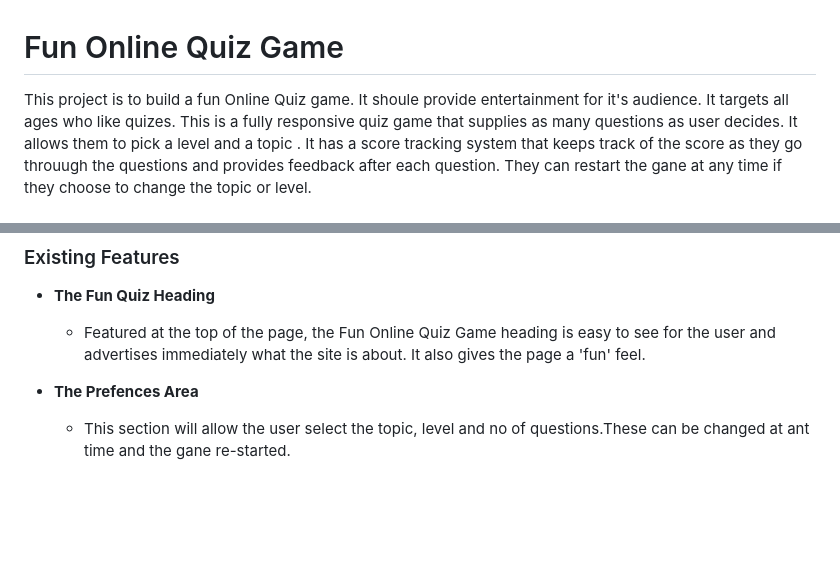
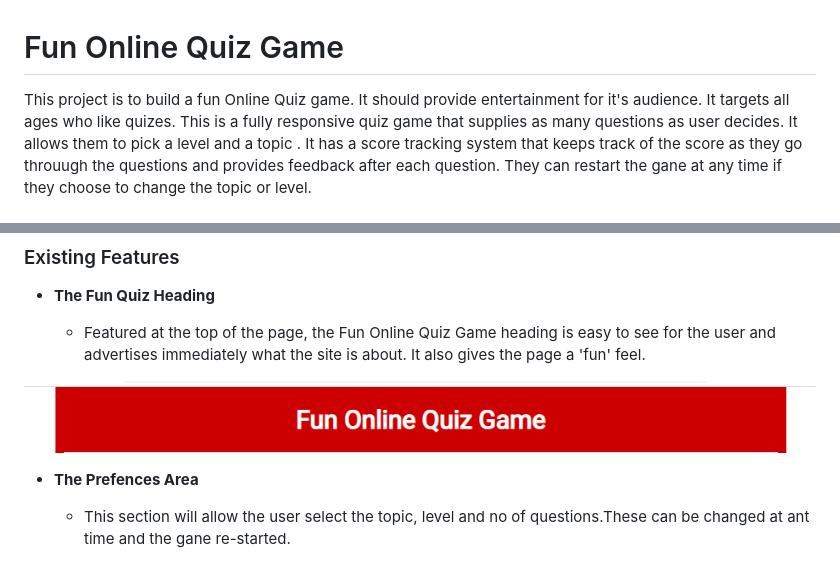
Before and after one commit to evelynfoy/fun-online-quiz-game, a Markdown page: README.md, 2 parts joined by grey strips. GitHub-like rendering; pictures changed too: docs/images/Heading.png (added); blank space fills up the shorter version.

Commit message:
Add Heading feature image to READ.ME

```diff
--- a/README.md
+++ b/README.md
@@ -1,7 +1,7 @@
 # Fun Online Quiz Game
 
 This project is to build a fun Online Quiz game.
-It shoule provide entertainment for it's audience. It targets all ages who like quizes.
+It should provide entertainment for it's audience. It targets all ages who like quizes.
 This is a fully responsive quiz game that supplies as many questions as user decides. It allows them to pick a level and a topic . It has a score tracking system that keeps track of the score as they go throuugh the questions and provides feedback after each question.
 They can restart the gane at any time if they choose to change the topic or level.
 
@@ -27,6 +27,7 @@ It also has a button control to move to the next question.
 
   - Featured at the top of the page, the Fun Online Quiz Game heading is easy to see for the user and advertises immediately what the site is about. It also gives the page a 'fun' feel.
 
+![Heading](docs/images/Heading.png)
 
 - __The Prefences Area__
 
```
